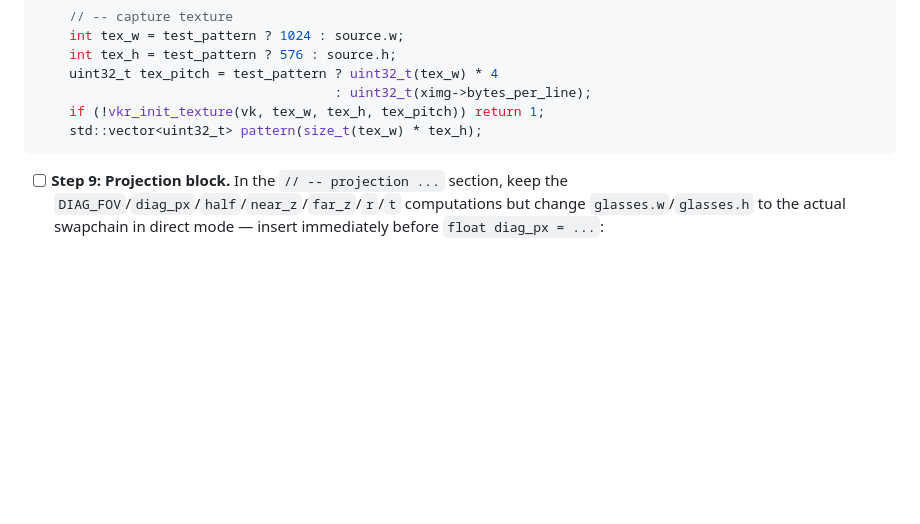
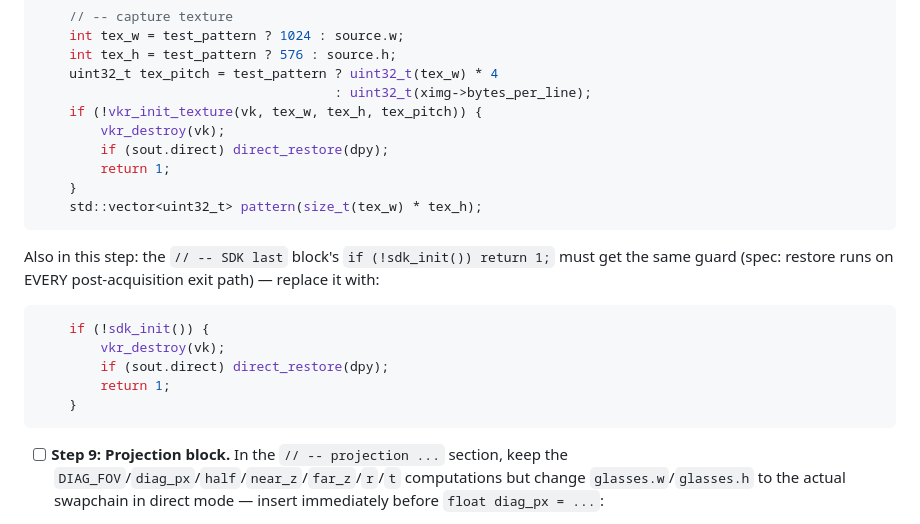
Before and after one commit to SalvatoreMastrangelo/Spatial-Screens, a Markdown page: docs/plan/2026-07-03-direct-mode-implementation.md, the part around the change. Drawn GitHub-style; blank space fills up the shorter version.

Commit message:
Plan: guard texture/SDK init failures with display restore (review finding)
Co-Authored-By: Claude Fable 5 <noreply@anthropic.com>
Claude-Session: https://claude.ai/code/session_01LnWzpRkXHbbNj1GnK2KTvC

````diff
--- a/docs/plan/2026-07-03-direct-mode-implementation.md
+++ b/docs/plan/2026-07-03-direct-mode-implementation.md
@@ -1508,8 +1508,22 @@ add `bool force_window = false;` next to the other option defaults, and update t
     int tex_h = test_pattern ? 576 : source.h;
     uint32_t tex_pitch = test_pattern ? uint32_t(tex_w) * 4
                                       : uint32_t(ximg->bytes_per_line);
-    if (!vkr_init_texture(vk, tex_w, tex_h, tex_pitch)) return 1;
+    if (!vkr_init_texture(vk, tex_w, tex_h, tex_pitch)) {
+        vkr_destroy(vk);
+        if (sout.direct) direct_restore(dpy);
+        return 1;
+    }
     std::vector<uint32_t> pattern(size_t(tex_w) * tex_h);
+```
+
+Also in this step: the `// -- SDK last` block's `if (!sdk_init()) return 1;` must get the same guard (spec: restore runs on EVERY post-acquisition exit path) — replace it with:
+
+```cpp
+    if (!sdk_init()) {
+        vkr_destroy(vk);
+        if (sout.direct) direct_restore(dpy);
+        return 1;
+    }
 ```
 
 - [ ] **Step 9: Projection block.** In the `// -- projection ...` section, keep the `DIAG_FOV`/`diag_px`/`half`/`near_z`/`far_z`/`r`/`t` computations but change `glasses.w`/`glasses.h` to the actual swapchain in direct mode — insert immediately before `float diag_px = ...`:
````
